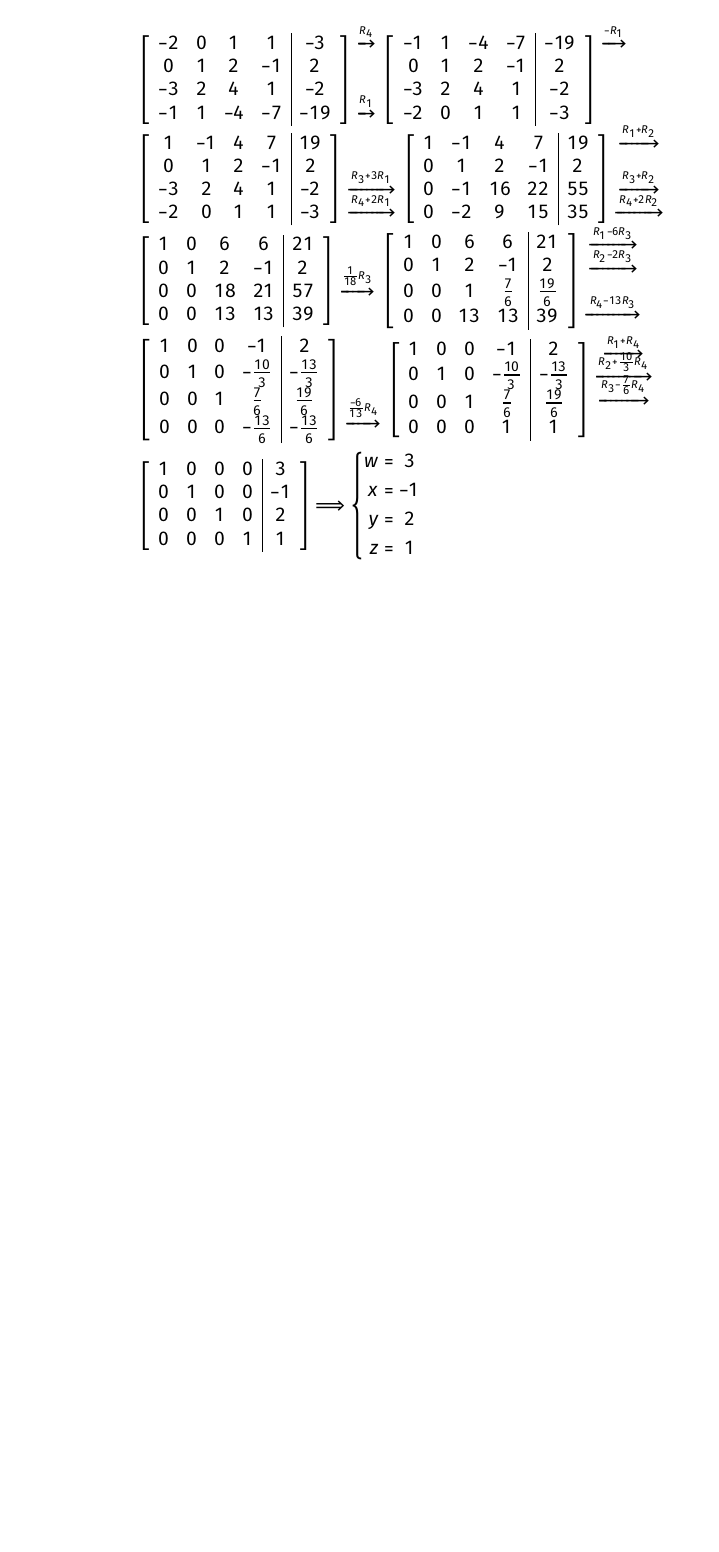
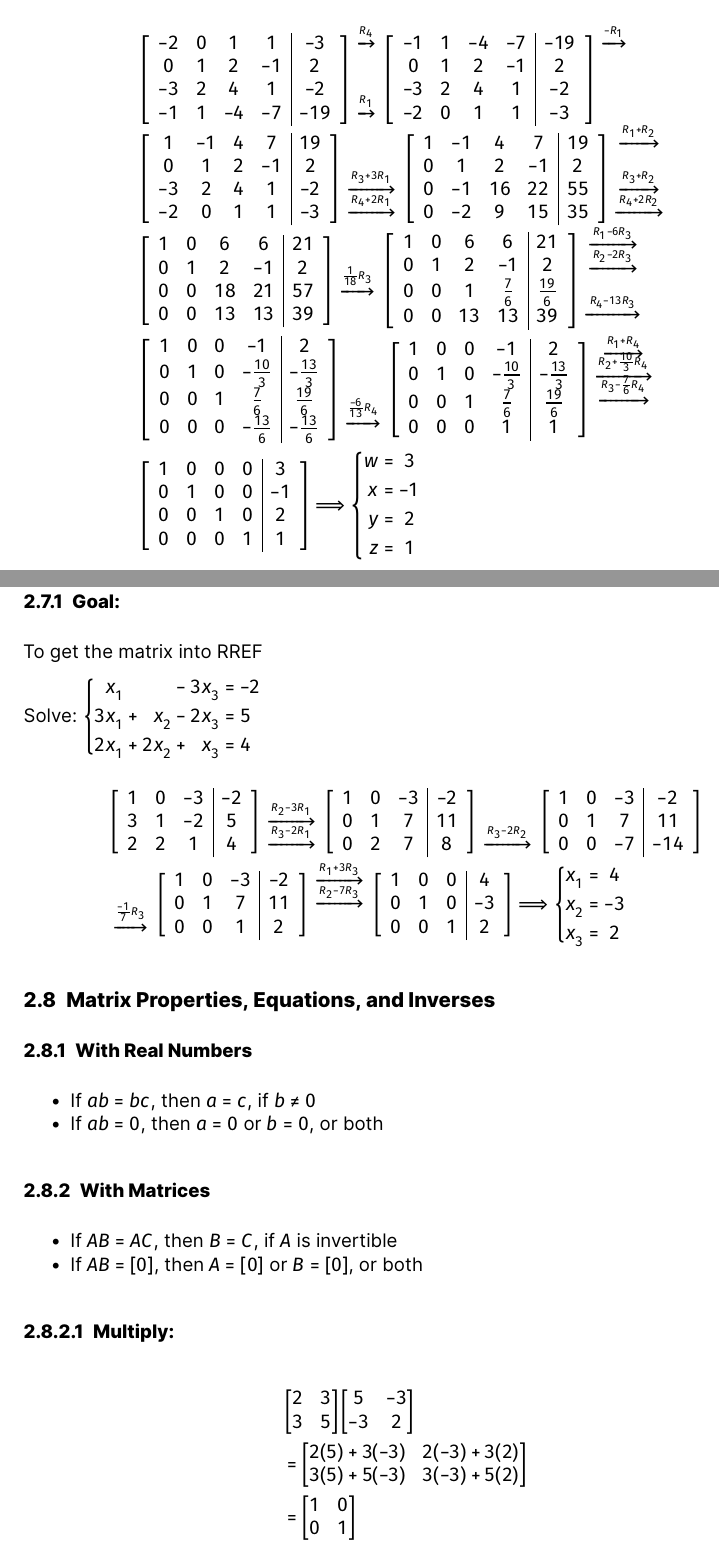
Before and after one commit to anishgoyal1108/Multivariable-Calculus-Notes, a Quarto document (Main.qmd): part of page 14 of 14 before the commit and two parts of pages 14 and 15 of 16 after it, the two joined at a grey line, cut so that both start at the same text, the shorter picture padded with empty space. The pictures show the output file Main.pdf that the author committed with the source.

Commit message:
feat: add 08/14/2023 notes

```diff
--- a/Main.qmd
+++ b/Main.qmd
@@ -433,3 +433,34 @@ Therefore, the solution $(x_1, x_2, x_3)$ is $(1, -1, 2)$.
 &\left[\begin{array}{cccc|c}1 & 0 & 0 & -1 & 2 \\ 0 & 1 & 0 & -\frac{10}{3} & -\frac{13}{3} \\ 0 & 0 & 1 & \frac{7}{6} & \frac{19}{6} \\ 0 & 0 & 0 & -\frac{13}{6} & -\frac{13}{6} \end{array}\right]\rowops{,,,\frac{-6}{13}R_4}\left[\begin{array}{cccc|c}1 & 0 & 0 & -1 & 2 \\ 0 & 1 & 0 & -\frac{10}{3} & -\frac{13}{3} \\ 0 & 0 & 1 & \frac{7}{6} & \frac{19}{6} \\ 0 & 0 & 0 & 1 & 1 \end{array}\right]\rowops{R_1+R_4,R_2+\frac{10}{3}R_4,R_3-\frac{7}{6}R_4,} \\
 &\left[\begin{array}{cccc|c}1 & 0 & 0 & 0 & 3 \\ 0 & 1 & 0 & 0 & -1 \\ 0 & 0 & 1 & 0 & 2 \\ 0 & 0 & 0 & 1 & 1 \end{array}\right] \Longrightarrow \systeme*{w=3, x=-1, y=2, z=1}
 \end{align*}
+
+{{< pagebreak >}}
+
+## Gauss-Jordan Elimination
+### Goal:
+To get the matrix into RREF
+
+Solve:
+\systeme{x_1-3x_3=-2, 3x_1+x_2-2x_3=5, 2x_1+2x_2+x_3=4}
+
+\begin{align*}
+&\left[\begin{array}{ccc|c}1 & 0 & -3 & -2 \\ 3 & 1 & -2 & 5 \\ 2 & 2 & 1 & 4\end{array}\right]\rowops{,R_2-3R_1,R_3-2R_1}\left[\begin{array}{ccc|c}1 & 0 & -3 & -2 \\ 0 & 1 & 7 & 11 \\ 0 & 2 & 7 & 8\end{array}\right]\rowops{,,R_3-2R_2}\left[\begin{array}{ccc|c}1 & 0 & -3 & -2 \\ 0 & 1 & 7 & 11 \\ 0 & 0 & -7 & -14\end{array}\right]\\
+&\rowops{,,\frac{-1}{7}R_3}\left[\begin{array}{ccc|c}1 & 0 & -3 & -2 \\ 0 & 1 & 7 & 11 \\ 0 & 0 & 1 & 2\end{array}\right]\rowops{R_1+3R_3,R_2-7R_3,}\left[\begin{array}{ccc|c}1 & 0 & 0 & 4 \\ 0 & 1 & 0 & -3 \\ 0 & 0 & 1 & 2\end{array}\right] \Longrightarrow \systeme*{x_1=4, x_2=-3, x_3=2}
+\end{align*}
+
+## Matrix Properties, Equations, and Inverses
+
+### With Real Numbers
+- If $ab = bc$, then $a = c$, if $b \ne 0$
+- If $ab = 0$, then $a = 0$ or $b = 0$, or both
+
+### With Matrices
+- If $AB = AC$, then $B = C$, if $A$ is invertible
+- If $AB = [0]$, then $A = [0]$ or $B = [0]$, or both
+
+#### Multiply:
+\begin{align*}
+&\begin{bmatrix} 2 & 3 \\ 3 & 5 \end{bmatrix}
+\begin{bmatrix} 5 & -3 \\ -3 & 2 \end{bmatrix} \\
+&= \begin{bmatrix} 2(5)+3(-3) & 2(-3)+3(2) \\ 3(5)+5(-3) & 3(-3)+5(2) \end{bmatrix} \\
+&= \begin{bmatrix} 1 & 0 \\ 0 & 1 \end{bmatrix}
```
Also changed, not shown: Main.pdf, Main.tex, Main.qmd (20 more changed lines).
